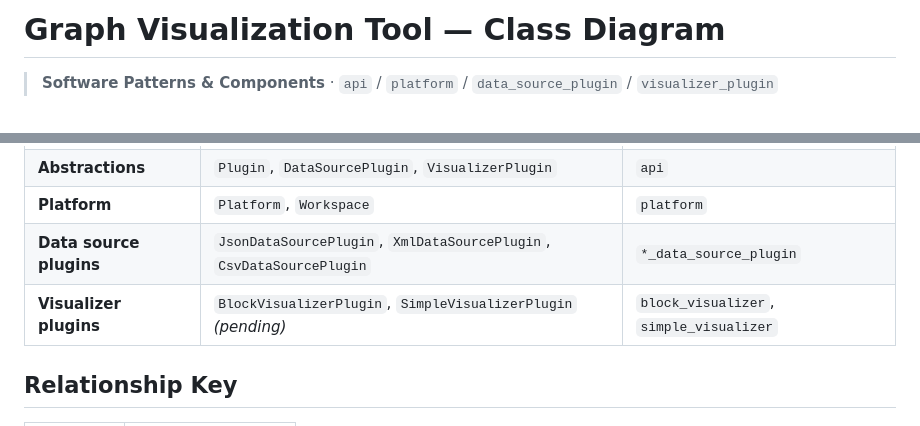
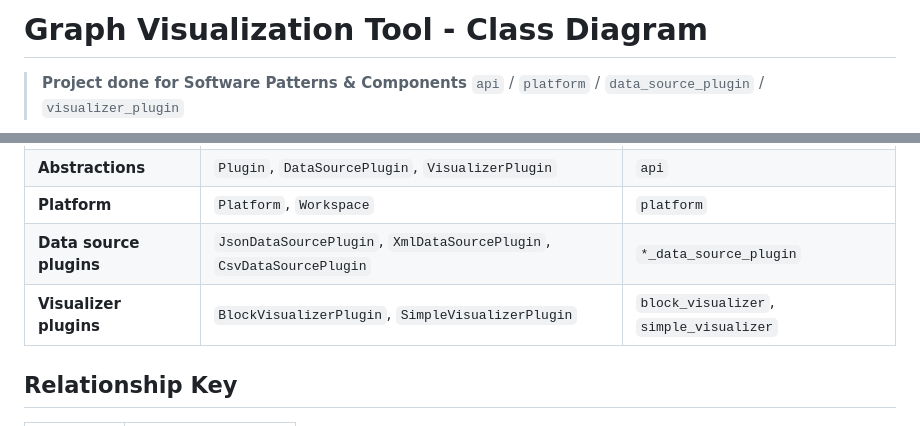
Before and after one commit to Duja03/graph-visualizer, a Markdown page: docs/class_diagram.md, 2 parts joined by grey strips. Rendered like a GitHub page.

Commit message:
#17 docs: update class diagram with simple visualizer structure

````diff
--- a/docs/class_diagram.md
+++ b/docs/class_diagram.md
@@ -1,6 +1,7 @@
-# Graph Visualization Tool — Class Diagram
+# Graph Visualization Tool - Class Diagram
 
-> **Software Patterns & Components** · `api` / `platform` / `data_source_plugin` / `visualizer_plugin`
+> **Project done for Software Patterns & Components**
+> `api` / `platform` / `data_source_plugin` / `visualizer_plugin`
 
 ```mermaid
 classDiagram
@@ -201,7 +208,7 @@ classDiagram
 | **Abstractions** | `Plugin`, `DataSourcePlugin`, `VisualizerPlugin` | `api` |
 | **Platform** | `Platform`, `Workspace` | `platform` |
 | **Data source plugins** | `JsonDataSourcePlugin`, `XmlDataSourcePlugin`, `CsvDataSourcePlugin` | `*_data_source_plugin` |
-| **Visualizer plugins** | `BlockVisualizerPlugin`, `SimpleVisualizerPlugin` *(pending)* | `block_visualizer`, `simple_visualizer` |
+| **Visualizer plugins** | `BlockVisualizerPlugin`, `SimpleVisualizerPlugin` | `block_visualizer`, `simple_visualizer` |
 
 ## Relationship Key
 
````
Also changed, not shown: other parts of docs/class_diagram.md (+12 -6 lines).
